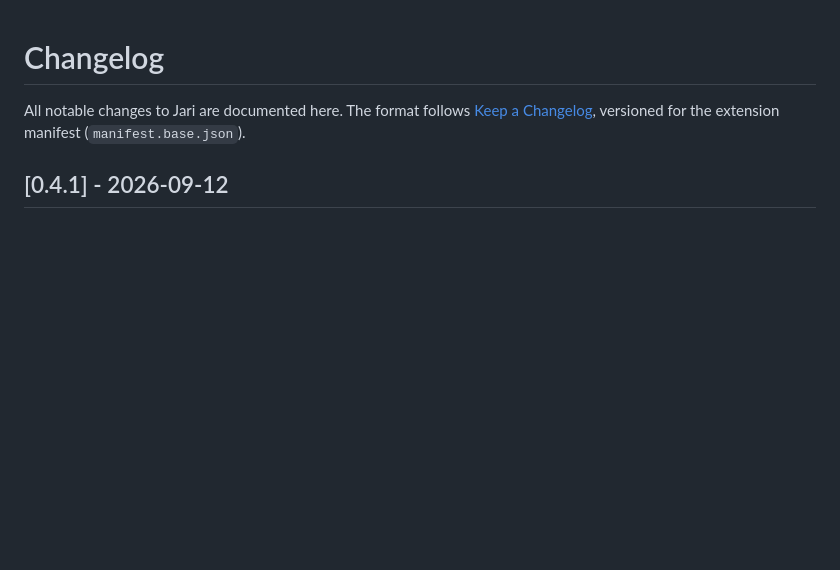
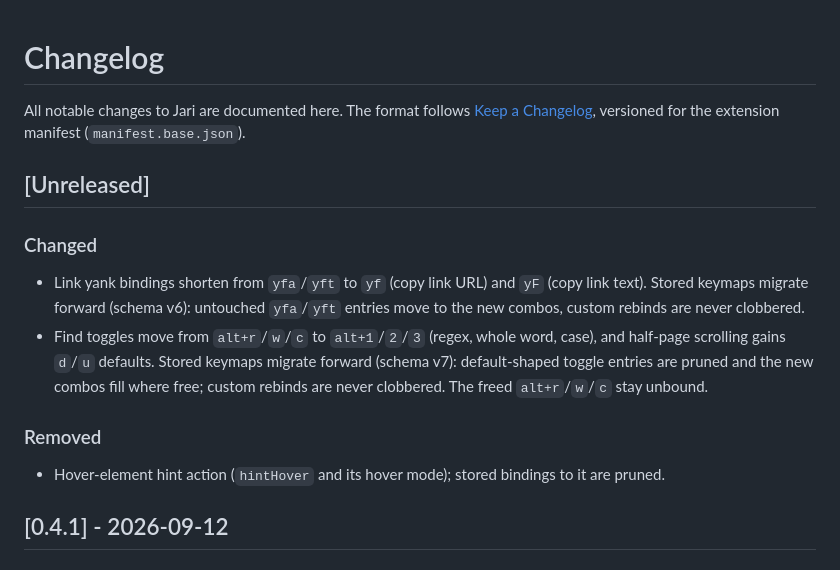
Before and after one commit to bymaul/jari, a Markdown page: CHANGELOG.md, the part around the change. GitHub-like rendering; blank space fills up the shorter version.

```diff
--- a/CHANGELOG.md
+++ b/CHANGELOG.md
@@ -3,6 +3,25 @@
 All notable changes to Jari are documented here. The format follows
 [Keep a Changelog](https://keepachangelog.com/en/1.1.0/),
 versioned for the extension manifest (`manifest.base.json`).
+
+## [Unreleased]
+
+### Changed
+
+- Link yank bindings shorten from `yfa`/`yft` to `yf` (copy link URL)
+  and `yF` (copy link text). Stored keymaps migrate forward (schema
+  v6): untouched `yfa`/`yft` entries move to the new combos, custom
+  rebinds are never clobbered.
+- Find toggles move from `alt+r`/`w`/`c` to `alt+1`/`2`/`3` (regex,
+  whole word, case), and half-page scrolling gains `d`/`u` defaults.
+  Stored keymaps migrate forward (schema v7): default-shaped toggle
+  entries are pruned and the new combos fill where free; custom
+  rebinds are never clobbered. The freed `alt+r`/`w`/`c` stay unbound.
+
+### Removed
+
+- Hover-element hint action (`hintHover` and its hover mode); stored
+  bindings to it are pruned.
 
 ## [0.4.1] - 2026-09-12
 
```
Also changed, not shown: README.md (+16 -19 lines).
